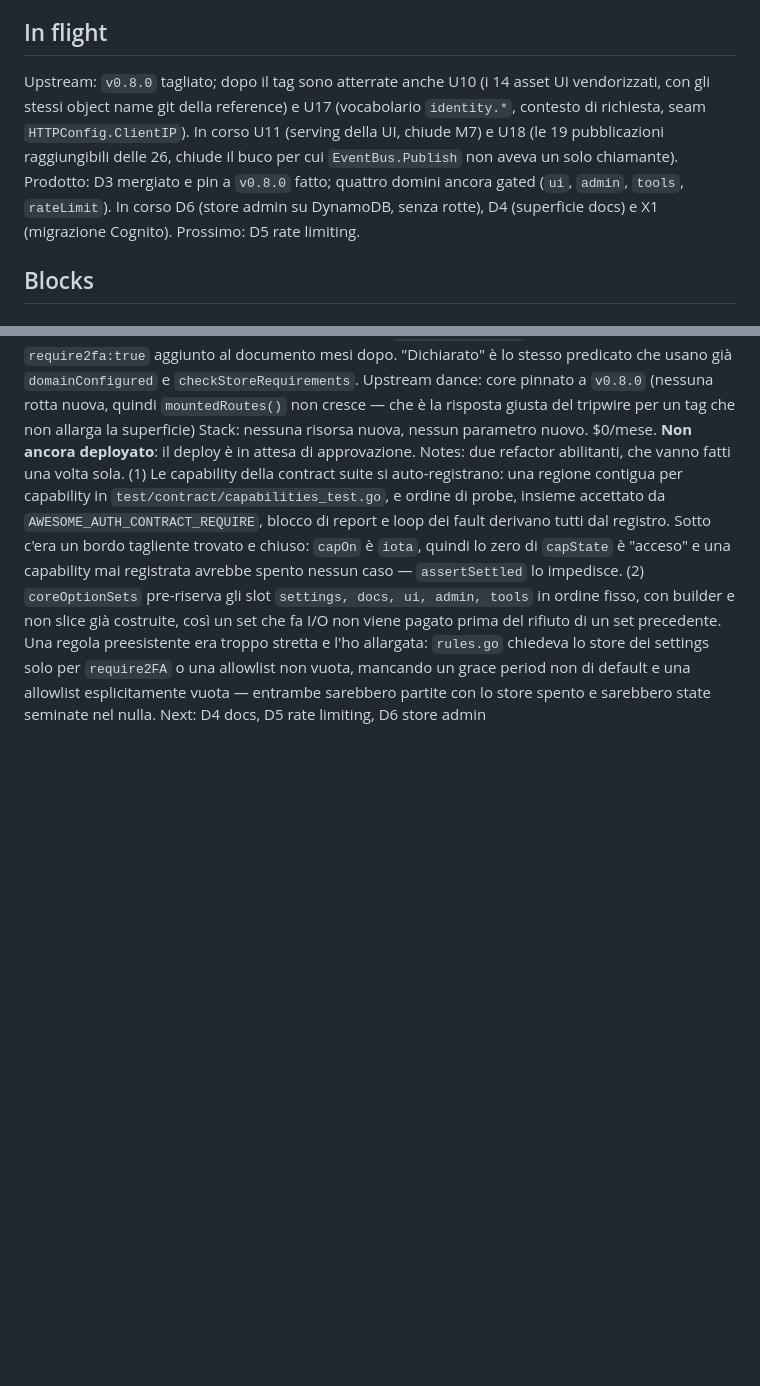
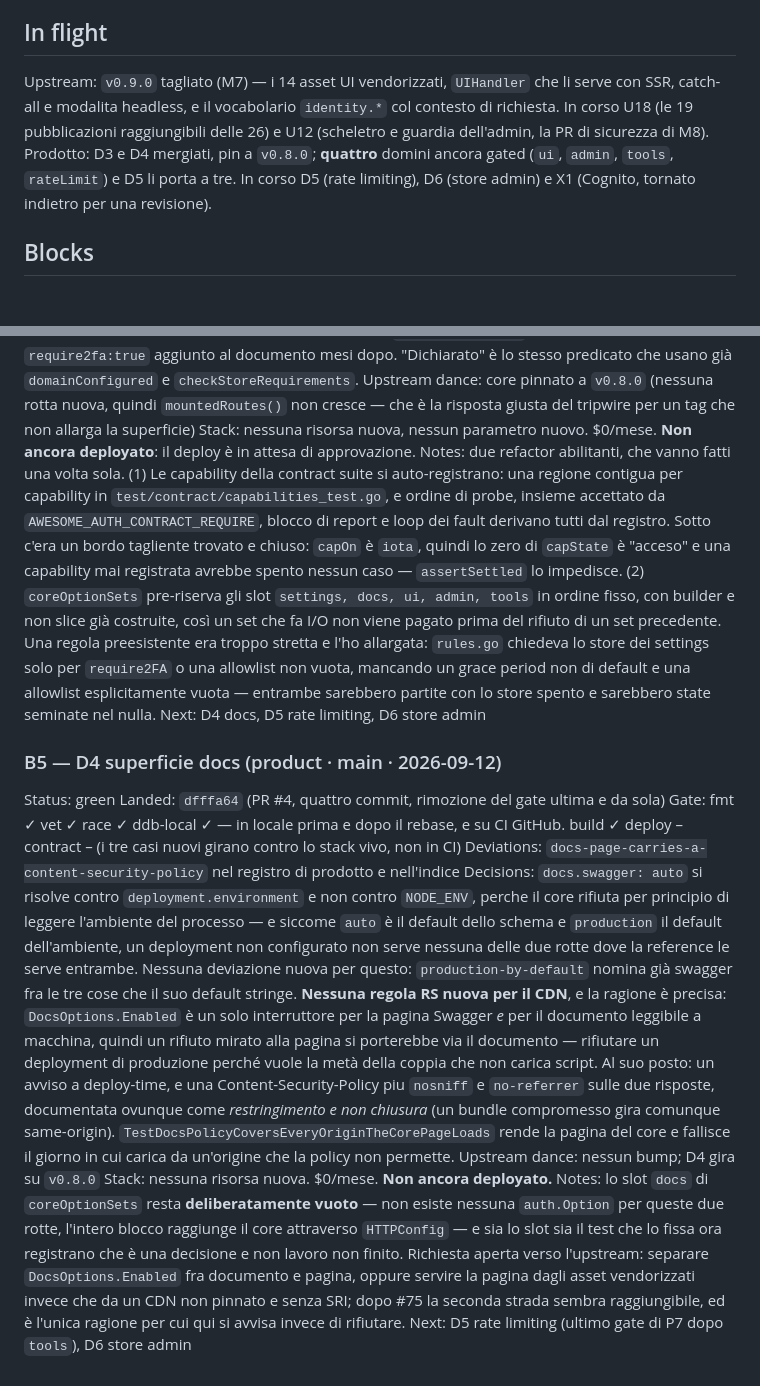
Before and after one commit to nik2208/awesome-lambda-auth, a Markdown page: docs/PROGRESS.md, 2 parts joined by grey strips. GitHub-like rendering; blank space fills up the shorter version.

Commit message:
docs(progress): record D4 and the v0.9.0 milestone
Co-Authored-By: Claude Opus 5 <noreply@anthropic.com>

```diff
--- a/docs/PROGRESS.md
+++ b/docs/PROGRESS.md
@@ -33,7 +33,7 @@ The single ledger for the 2026-09 build-out of `awesome-go-auth` (upstream, U) a
 
 ## In flight
 
-Upstream: `v0.8.0` tagliato; dopo il tag sono atterrate anche U10 (i 14 asset UI vendorizzati, con gli stessi object name git della reference) e U17 (vocabolario `identity.*`, contesto di richiesta, seam `HTTPConfig.ClientIP`). In corso U11 (serving della UI, chiude M7) e U18 (le 19 pubblicazioni raggiungibili delle 26, chiude il buco per cui `EventBus.Publish` non aveva un solo chiamante). Prodotto: D3 mergiato e pin a `v0.8.0` fatto; quattro domini ancora gated (`ui`, `admin`, `tools`, `rateLimit`). In corso D6 (store admin su DynamoDB, senza rotte), D4 (superficie docs) e X1 (migrazione Cognito). Prossimo: D5 rate limiting.
+Upstream: `v0.9.0` tagliato (M7) — i 14 asset UI vendorizzati, `UIHandler` che li serve con SSR, catch-all e modalita headless, e il vocabolario `identity.*` col contesto di richiesta. In corso U18 (le 19 pubblicazioni raggiungibili delle 26) e U12 (scheletro e guardia dell'admin, la PR di sicurezza di M8). Prodotto: D3 e D4 mergiati, pin a `v0.8.0`; **quattro** domini ancora gated (`ui`, `admin`, `tools`, `rateLimit`) e D5 li porta a tre. In corso D5 (rate limiting), D6 (store admin) e X1 (Cognito, tornato indietro per una revisione).
 
 ## Blocks
 
@@ -90,3 +90,14 @@ Upstream dance: core pinnato a `v0.8.0` (nessuna rotta nuova, quindi `mountedRou
 Stack: nessuna risorsa nuova, nessun parametro nuovo. $0/mese. **Non ancora deployato**: il deploy è in attesa di approvazione.
 Notes: due refactor abilitanti, che vanno fatti una volta sola. (1) Le capability della contract suite si auto-registrano: una regione contigua per capability in `test/contract/capabilities_test.go`, e ordine di probe, insieme accettato da `AWESOME_AUTH_CONTRACT_REQUIRE`, blocco di report e loop dei fault derivano tutti dal registro. Sotto c'era un bordo tagliente trovato e chiuso: `capOn` è `iota`, quindi lo zero di `capState` è "acceso" e una capability mai registrata avrebbe spento nessun caso — `assertSettled` lo impedisce. (2) `coreOptionSets` pre-riserva gli slot `settings, docs, ui, admin, tools` in ordine fisso, con builder e non slice già costruite, così un set che fa I/O non viene pagato prima del rifiuto di un set precedente. Una regola preesistente era troppo stretta e l'ho allargata: `rules.go` chiedeva lo store dei settings solo per `require2FA` o una allowlist non vuota, mancando un grace period non di default e una allowlist esplicitamente vuota — entrambe sarebbero partite con lo store spento e sarebbero state seminate nel nulla.
 Next: D4 docs, D5 rate limiting, D6 store admin
+
+### B5 — D4 superficie docs (product · main · 2026-09-12)
+Status: green
+Landed: `dfffa64` (PR #4, quattro commit, rimozione del gate ultima e da sola)
+Gate: fmt ✓ vet ✓ race ✓ ddb-local ✓ — in locale prima e dopo il rebase, e su CI GitHub. build ✓ deploy – contract – (i tre casi nuovi girano contro lo stack vivo, non in CI)
+Deviations: `docs-page-carries-a-content-security-policy` nel registro di prodotto e nell'indice
+Decisions: `docs.swagger: auto` si risolve contro `deployment.environment` e non contro `NODE_ENV`, perche il core rifiuta per principio di leggere l'ambiente del processo — e siccome `auto` è il default dello schema e `production` il default dell'ambiente, un deployment non configurato non serve nessuna delle due rotte dove la reference le serve entrambe. Nessuna deviazione nuova per questo: `production-by-default` nomina già swagger fra le tre cose che il suo default stringe. **Nessuna regola RS nuova per il CDN**, e la ragione è precisa: `DocsOptions.Enabled` è un solo interruttore per la pagina Swagger *e* per il documento leggibile a macchina, quindi un rifiuto mirato alla pagina si porterebbe via il documento — rifiutare un deployment di produzione perché vuole la metà della coppia che non carica script. Al suo posto: un avviso a deploy-time, e una Content-Security-Policy piu `nosniff` e `no-referrer` sulle due risposte, documentata ovunque come *restringimento e non chiusura* (un bundle compromesso gira comunque same-origin). `TestDocsPolicyCoversEveryOriginTheCorePageLoads` rende la pagina del core e fallisce il giorno in cui carica da un'origine che la policy non permette.
+Upstream dance: nessun bump; D4 gira su `v0.8.0`
+Stack: nessuna risorsa nuova. $0/mese. **Non ancora deployato.**
+Notes: lo slot `docs` di `coreOptionSets` resta **deliberatamente vuoto** — non esiste nessuna `auth.Option` per queste due rotte, l'intero blocco raggiunge il core attraverso `HTTPConfig` — e sia lo slot sia il test che lo fissa ora registrano che è una decisione e non lavoro non finito. Richiesta aperta verso l'upstream: separare `DocsOptions.Enabled` fra documento e pagina, oppure servire la pagina dagli asset vendorizzati invece che da un CDN non pinnato e senza SRI; dopo #75 la seconda strada sembra raggiungibile, ed è l'unica ragione per cui qui si avvisa invece di rifiutare.
+Next: D5 rate limiting (ultimo gate di P7 dopo `tools`), D6 store admin
```
